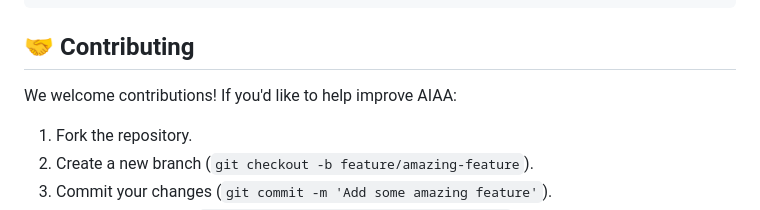
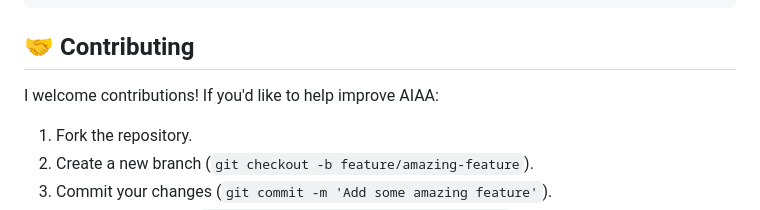
Before and after one commit to muhammaduzair30/aiaa_frontend, a Markdown page: README.md, the part around the change. GitHub-like rendering.

```diff
--- a/README.md
+++ b/README.md
@@ -100,7 +100,7 @@ lib/
 
 ## 🤝 Contributing
 
-We welcome contributions! If you'd like to help improve AIAA:
+I welcome contributions! If you'd like to help improve AIAA:
 1. Fork the repository.
 2. Create a new branch (`git checkout -b feature/amazing-feature`).
 3. Commit your changes (`git commit -m 'Add some amazing feature'`).
```
